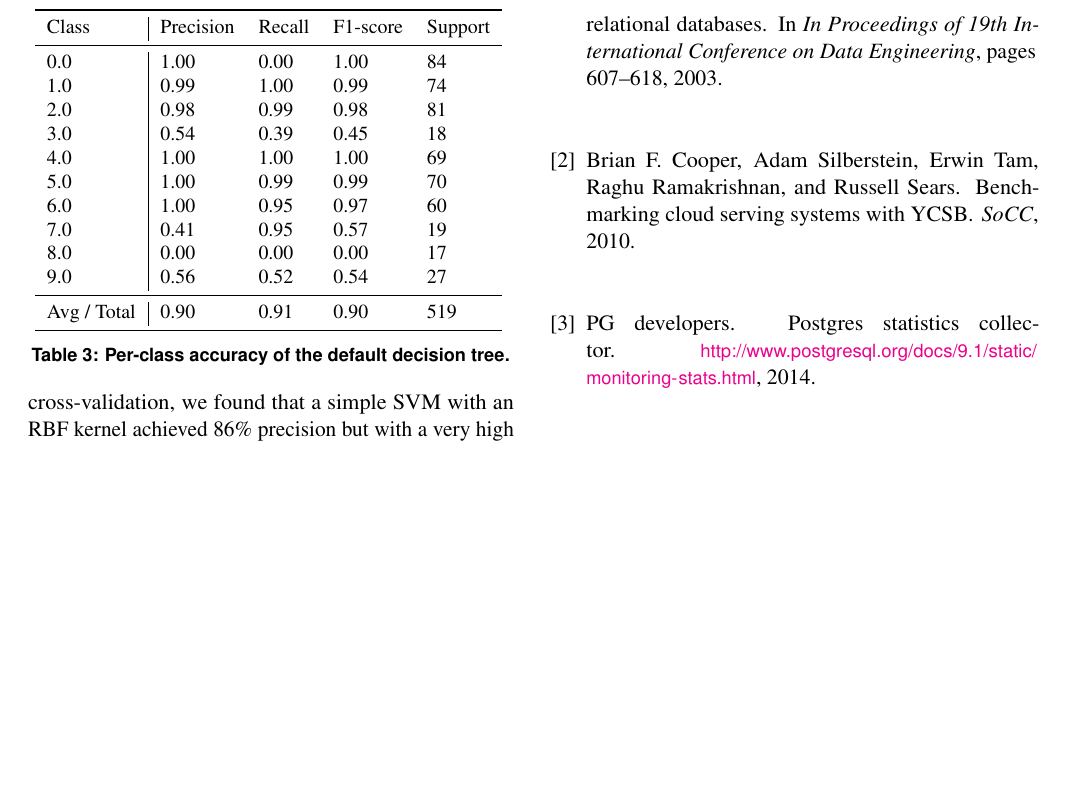
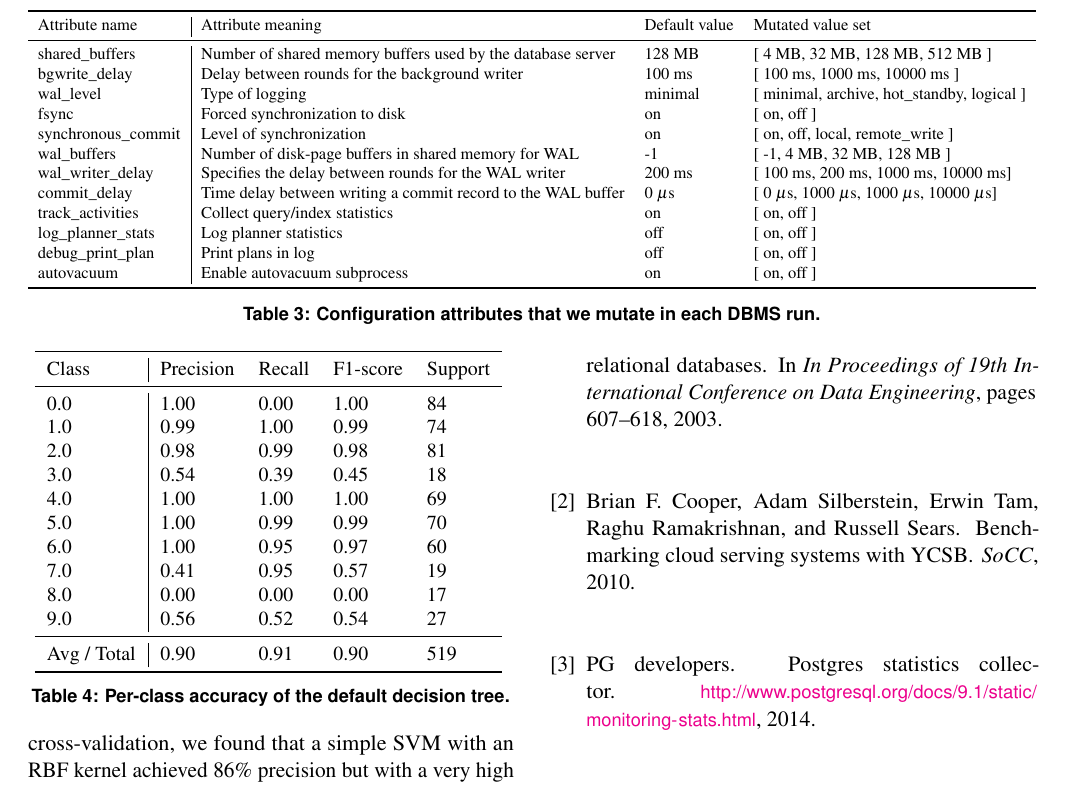
Before and after one commit to jarulraj/dbtune, a LaTeX document (report/final-report/main.tex, which reads report/final-report/section/evaluation.tex): part of page 5 of 6, cut at the place of the change, the shorter picture padded with empty space. Compiled offline with pdfLaTeX.

Commit message:
Added more stuff to eval

```diff
--- a/report/final-report/section/evaluation.tex
+++ b/report/final-report/section/evaluation.tex
@@ -76,3 +76,39 @@ from the specific DBMS configuration. These features and metrics constitute
 one sample in the dataset.
 Each sample consists of 272 features and our dataset consists of $\sim$1000
 such samples.
+
+\begin{table*}
+\centering
+\small{
+  \centering
+  \begin{adjustbox}{max width=\textwidth}
+  \begin{tabular}{l|lll}
+	\toprule
+   		Attribute name &  Attribute meaning & Default value & Mutated value set \\
+    \midrule
+    	shared\_buffers & Number of shared memory buffers used by the
+    	database server & 128 MB &  [ 4 MB, 32 MB, 128 MB, 512 MB ] \\
+    	bgwrite\_delay &  Delay between rounds for the
+    	background writer & 100 ms &  [ 100 ms, 1000 ms, 10000 ms ] \\
+    	wal\_level & Type of logging & minimal &  [ minimal, archive,
+    	hot\_standby, logical ] \\
+    	fsync & Forced synchronization to disk & on &  [ on, off ] \\
+    	synchronous\_commit & Level of synchronization & on &  [ on, off, local,
+    	remote\_write ] \\
+    	wal\_buffers & Number of disk-page buffers in shared memory for WAL &
+    	-1 &  [ -1, 4 MB, 32 MB, 128 MB ] \\
+    	wal\_writer\_delay & Specifies the delay between rounds for the
+    	WAL writer & 200 ms &  [ 100 ms, 200 ms, 1000 ms, 10000 ms] \\
+    	commit\_delay & Time delay between writing a commit record to the WAL
+    	buffer & 0 $\mu$s &  [ 0 $\mu$s, 1000 $\mu$s, 1000 $\mu$s, 10000 $\mu$s] \\
+    	track\_activities & Collect query/index statistics  & on &  [ on, off ]	\\
+    	log\_planner\_stats & Log planner statistics  & off &  [ on, off ] \\
+    	debug\_print\_plan & Print plans in log  & off &  [ on, off ] \\
+    	autovacuum & Enable autovacuum subprocess  & on &  [ on, off ] \\
+   \bottomrule
+   \end{tabular}
+   \end{adjustbox}
+ }
+\caption{Configuration attributes that we mutate in each DBMS run.}
+\label{tab:mutate}
+\end{table*}
```
Also changed, not shown: report/final-report/section/evaluation.tex (2 more changed lines).
